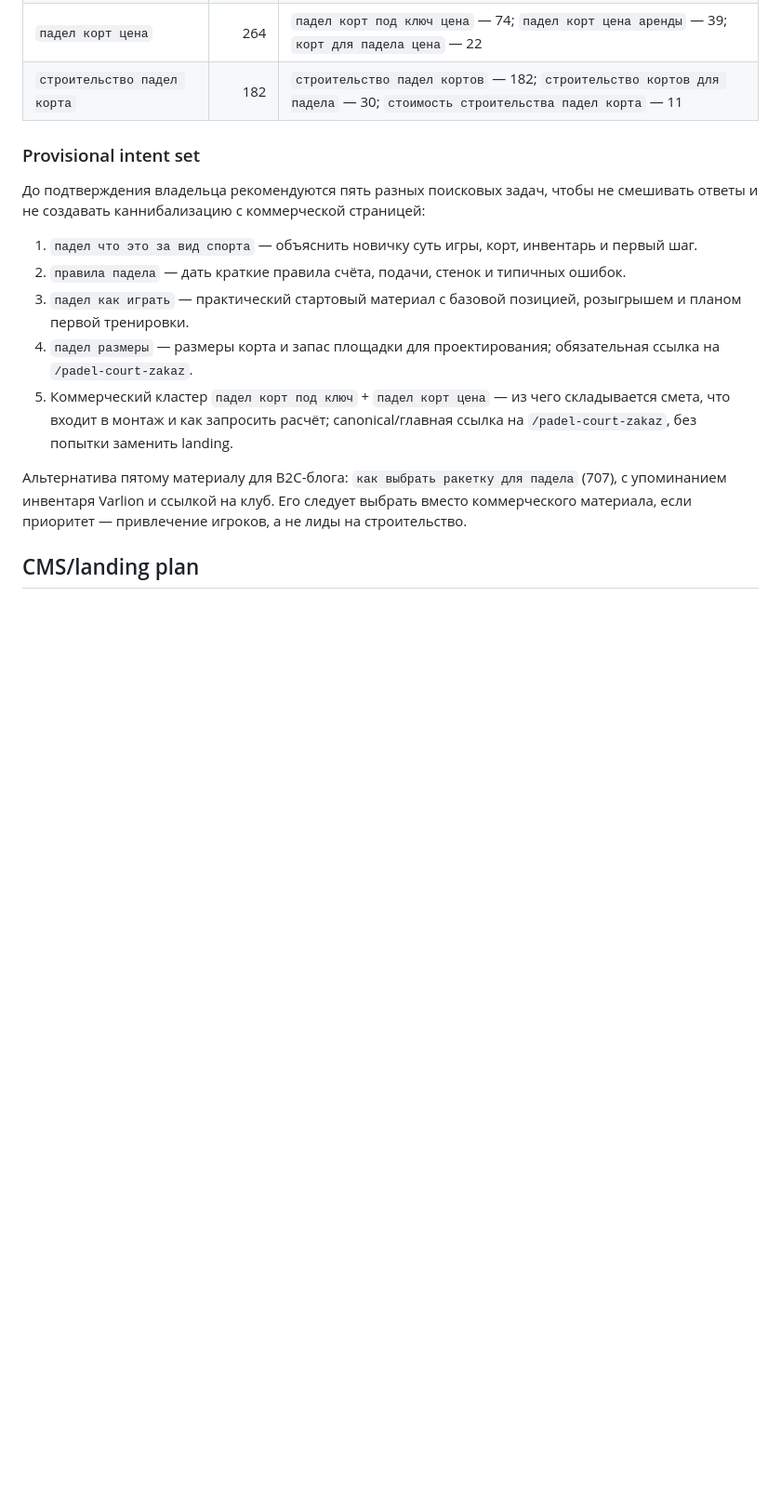
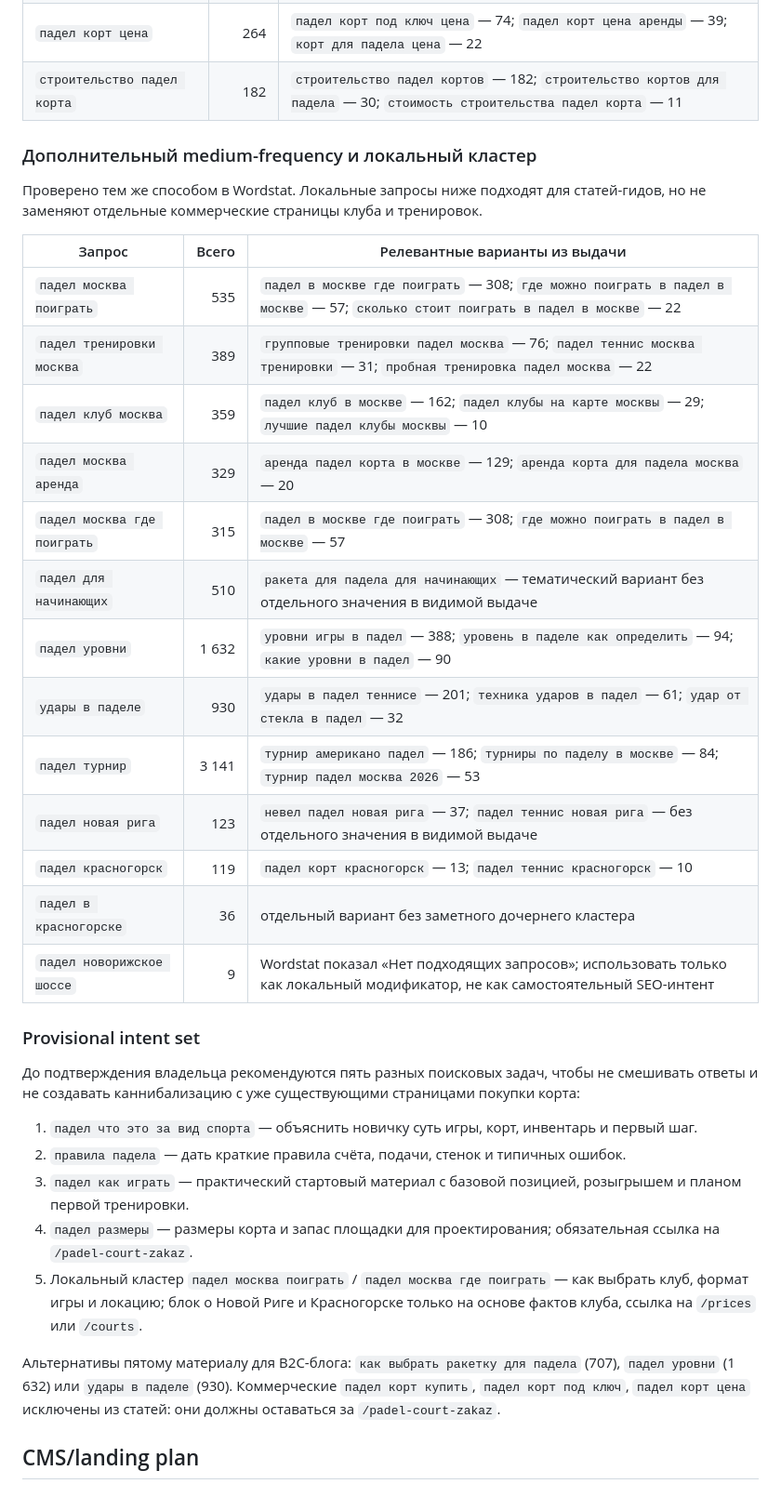
Before and after one commit to sxvershenen/upadel, a Markdown page: docs/padel-seo-research.md, the part around the change. Shown at 93% size. GitHub-like rendering; blank space fills up the shorter version.

Commit message:
docs: add Moscow padel intent research

```diff
--- a/docs/padel-seo-research.md
+++ b/docs/padel-seo-research.md
@@ -17,17 +17,37 @@
 | `падел корт цена` | 264 | `падел корт под ключ цена` — 74; `падел корт цена аренды` — 39; `корт для падела цена` — 22 |
 | `строительство падел корта` | 182 | `строительство падел кортов` — 182; `строительство кортов для падела` — 30; `стоимость строительства падел корта` — 11 |
 
+### Дополнительный medium-frequency и локальный кластер
+
+Проверено тем же способом в Wordstat. Локальные запросы ниже подходят для статей-гидов, но не заменяют отдельные коммерческие страницы клуба и тренировок.
+
+| Запрос | Всего | Релевантные варианты из выдачи |
+| --- | ---: | --- |
+| `падел москва поиграть` | 535 | `падел в москве где поиграть` — 308; `где можно поиграть в падел в москве` — 57; `сколько стоит поиграть в падел в москве` — 22 |
+| `падел тренировки москва` | 389 | `групповые тренировки падел москва` — 76; `падел теннис москва тренировки` — 31; `пробная тренировка падел москва` — 22 |
+| `падел клуб москва` | 359 | `падел клуб в москве` — 162; `падел клубы на карте москвы` — 29; `лучшие падел клубы москвы` — 10 |
+| `падел москва аренда` | 329 | `аренда падел корта в москве` — 129; `аренда корта для падела москва` — 20 |
+| `падел москва где поиграть` | 315 | `падел в москве где поиграть` — 308; `где можно поиграть в падел в москве` — 57 |
+| `падел для начинающих` | 510 | `ракета для падела для начинающих` — тематический вариант без отдельного значения в видимой выдаче |
+| `падел уровни` | 1 632 | `уровни игры в падел` — 388; `уровень в паделе как определить` — 94; `какие уровни в падел` — 90 |
+| `удары в паделе` | 930 | `удары в падел теннисе` — 201; `техника ударов в падел` — 61; `удар от стекла в падел` — 32 |
+| `падел турнир` | 3 141 | `турнир американо падел` — 186; `турниры по паделу в москве` — 84; `турнир падел москва 2026` — 53 |
+| `падел новая рига` | 123 | `невел падел новая рига` — 37; `падел теннис новая рига` — без отдельного значения в видимой выдаче |
+| `падел красногорск` | 119 | `падел корт красногорск` — 13; `падел теннис красногорск` — 10 |
+| `падел в красногорске` | 36 | отдельный вариант без заметного дочернего кластера |
+| `падел новорижское шоссе` | 9 | Wordstat показал «Нет подходящих запросов»; использовать только как локальный модификатор, не как самостоятельный SEO-интент |
+
 ### Provisional intent set
 
-До подтверждения владельца рекомендуются пять разных поисковых задач, чтобы не смешивать ответы и не создавать каннибализацию с коммерческой страницей:
+До подтверждения владельца рекомендуются пять разных поисковых задач, чтобы не смешивать ответы и не создавать каннибализацию с уже существующими страницами покупки корта:
 
 1. `падел что это за вид спорта` — объяснить новичку суть игры, корт, инвентарь и первый шаг.
 2. `правила падела` — дать краткие правила счёта, подачи, стенок и типичных ошибок.
 3. `падел как играть` — практический стартовый материал с базовой позицией, розыгрышем и планом первой тренировки.
 4. `падел размеры` — размеры корта и запас площадки для проектирования; обязательная ссылка на `/padel-court-zakaz`.
-5. Коммерческий кластер `падел корт под ключ` + `падел корт цена` — из чего складывается смета, что входит в монтаж и как запросить расчёт; canonical/главная ссылка на `/padel-court-zakaz`, без попытки заменить landing.
+5. Локальный кластер `падел москва поиграть` / `падел москва где поиграть` — как выбрать клуб, формат игры и локацию; блок о Новой Риге и Красногорске только на основе фактов клуба, ссылка на `/prices` или `/courts`.
 
-Альтернатива пятому материалу для B2C-блога: `как выбрать ракетку для падела` (707), с упоминанием инвентаря Varlion и ссылкой на клуб. Его следует выбрать вместо коммерческого материала, если приоритет — привлечение игроков, а не лиды на строительство.
+Альтернативы пятому материалу для B2C-блога: `как выбрать ракетку для падела` (707), `падел уровни` (1 632) или `удары в паделе` (930). Коммерческие `падел корт купить`, `падел корт под ключ`, `падел корт цена` исключены из статей: они должны оставаться за `/padel-court-zakaz`.
 
 ## CMS/landing plan
 
```
